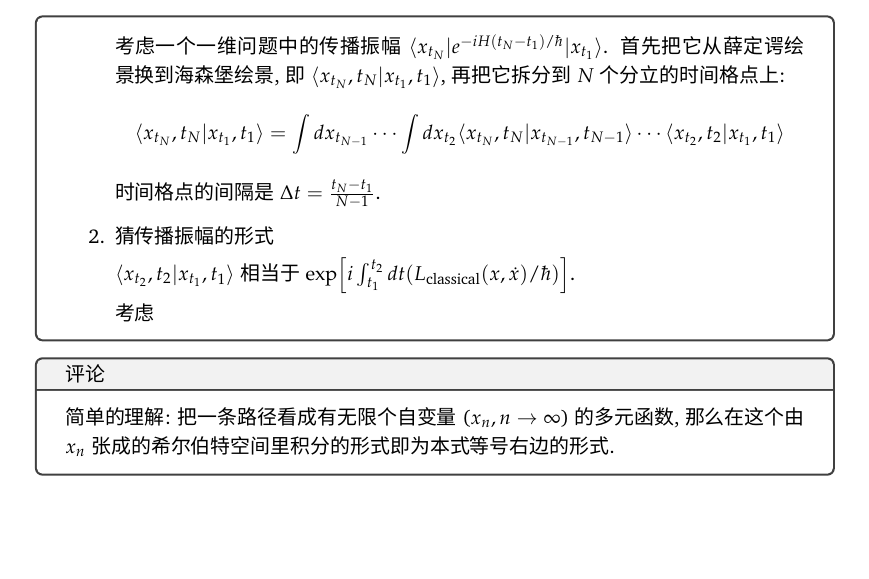
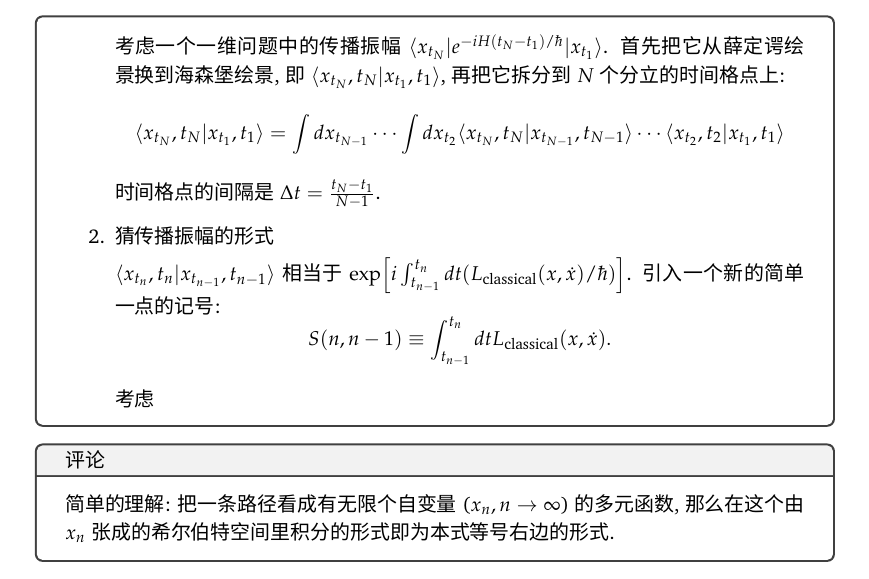
Before and after one commit to tinikov/peskin-note, a LaTeX book (peskin-note.tex, which reads src/chap09.tex): part of page 51 of 79, cut so that both start at the same text, the shorter picture padded with empty space. Compiled offline with XeLaTeX; a missing font is replaced by an installed copy or a similar font.

Commit message:
temp update

```diff
--- a/src/chap09.tex
+++ b/src/chap09.tex
@@ -117,7 +117,11 @@
           时间格点的间隔是$\Delta t = \frac{t_N-t_1}{N-1}$.
     \item \textit{猜传播振幅的形式}
 
-    $\langle x_{t_2}, t_2|x_{t_1}, t_1 \rangle$相当于$\exp\Bigl[i\int_{t_1}^{t_2}dt (L_\text{classical}(x, \dot{x})/\hbar)\Bigr]$.
+    $\langle x_{t_n}, t_n|x_{t_{n-1}}, t_{n-1} \rangle$相当于$\exp\Bigl[i\int_{t_{n-1}}^{t_n}dt (L_\text{classical}(x, \dot{x})/\hbar)\Bigr]$.
+    引入一个新的简单一点的记号:
+    \begin{equation*}
+      S(n,n-1) \equiv \int_{t_{n-1}}^{t_n}dt L_\text{classical}(x, \dot{x}).
+    \end{equation*}
 
     考虑
   \end{enumerate}
```
Also changed, not shown: peskin-note.pdf.
